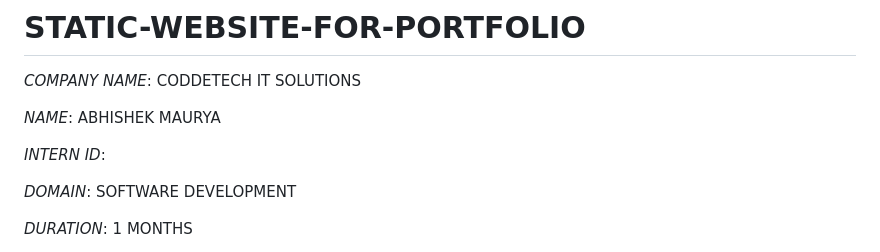
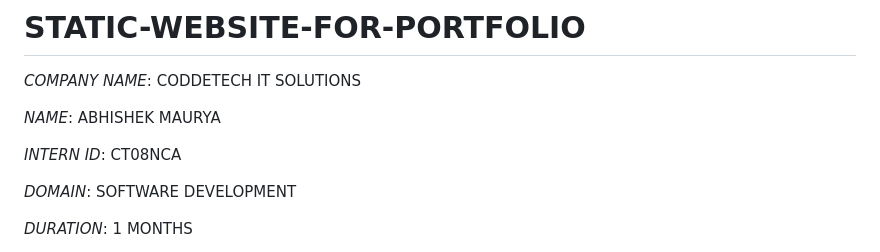
Before and after one commit to Abhishek7068/STATIC-WEBSITE-FOR-PORTFOLIO, a Markdown page: README.md, the part around the change. Drawn GitHub-style.

```diff
--- a/README.md
+++ b/README.md
@@ -4,7 +4,7 @@
 
 *NAME*: ABHISHEK MAURYA
 
-*INTERN ID*:
+*INTERN ID*: CT08NCA
 
 *DOMAIN*: SOFTWARE DEVELOPMENT
 
```
